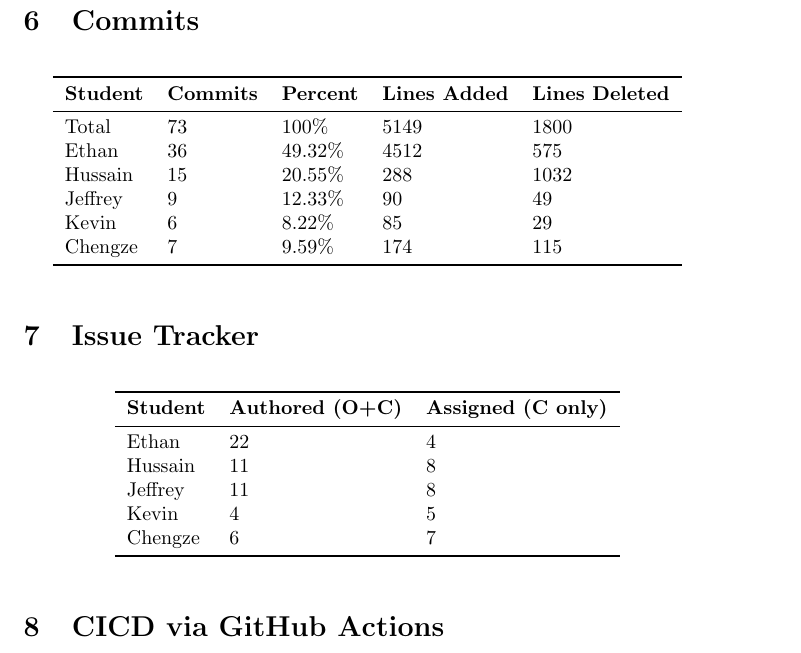
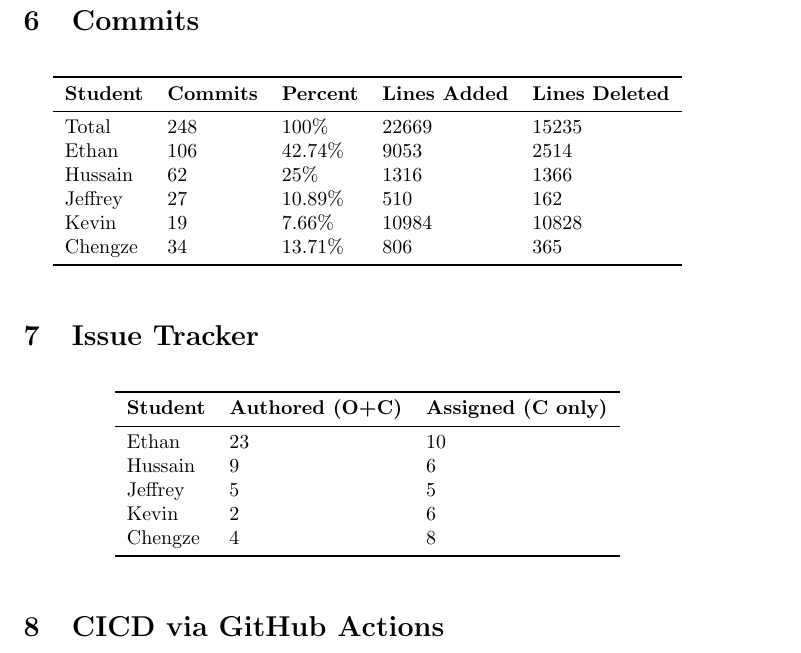
Before and after one commit to ritual-17/flow, a LaTeX document (docs/projMngmnt/Rev0_Productivity_Rep.tex): part of page 3 of 4, cut so that both start at the same text. Compiled offline with pdfLaTeX.

Commit message:
398: Update Rev 0 Productivity Report

```diff
--- a/docs/projMngmnt/Rev0_Productivity_Rep.tex
+++ b/docs/projMngmnt/Rev0_Productivity_Rep.tex
@@ -122,12 +122,12 @@ Chengze & 2\\
 \textbf{Student} & \textbf{Commits} & \textbf{Percent} & \textbf{Lines Added} &
 \textbf{Lines Deleted}\\
 \midrule
-Total & 73 & 100\% & 5149 & 1800\\
-Ethan & 36 & 49.32\% & 4512 & 575\\
-Hussain & 15 & 20.55\% & 288 & 1032\\
-Jeffrey & 9 & 12.33\% & 90 & 49\\
-Kevin & 6 & 8.22\% & 85 & 29\\
-Chengze & 7 & 9.59\% & 174 & 115\\
+Total & 248 & 100\% & 22669 & 15235\\
+Ethan & 106 & 42.74\% & 9053 & 2514\\
+Hussain & 62 & 25\% & 1316 & 1366\\
+Jeffrey & 27 & 10.89\% & 510 & 162\\
+Kevin & 19 & 7.66\% & 10984 & 10828\\
+Chengze & 34 & 13.71\% & 806 & 365\\
 \bottomrule
 \end{tabular}
 \end{table}
@@ -140,11 +140,11 @@ Chengze & 7 & 9.59\% & 174 & 115\\
 \toprule
 \textbf{Student} & \textbf{Authored (O+C)} & \textbf{Assigned (C only)}\\
 \midrule
-Ethan & 22  & 4  \\
-Hussain & 11  & 8 \\
-Jeffrey & 11  & 8  \\
-Kevin & 4  & 5  \\
-Chengze & 6  & 7 \\
+Ethan & 23  & 10  \\
+Hussain & 9  & 6 \\
+Jeffrey & 5  & 5  \\
+Kevin & 2  & 6  \\
+Chengze & 4  & 8 \\
 \bottomrule
 \end{tabular}
 \end{table}
```
